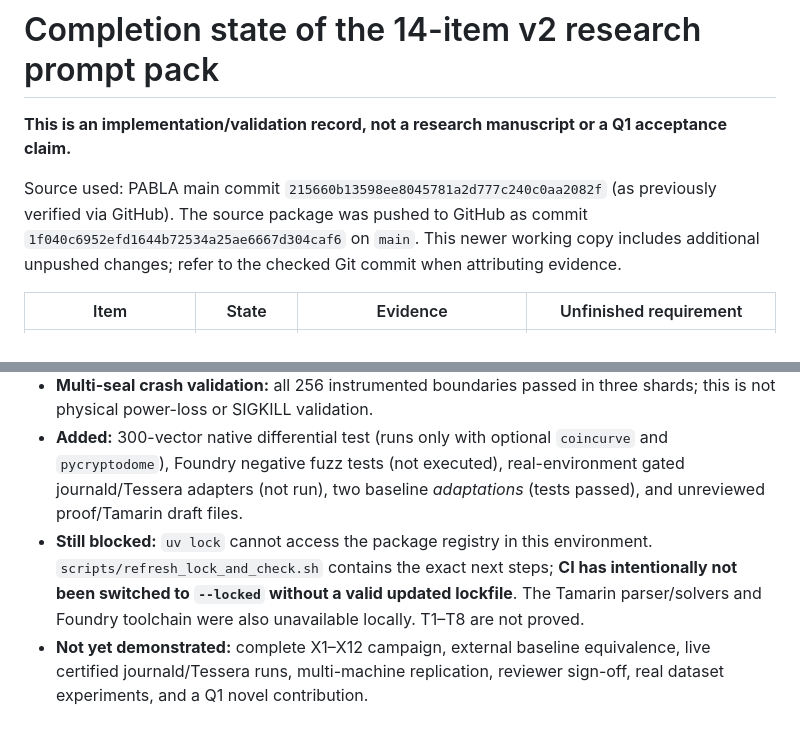
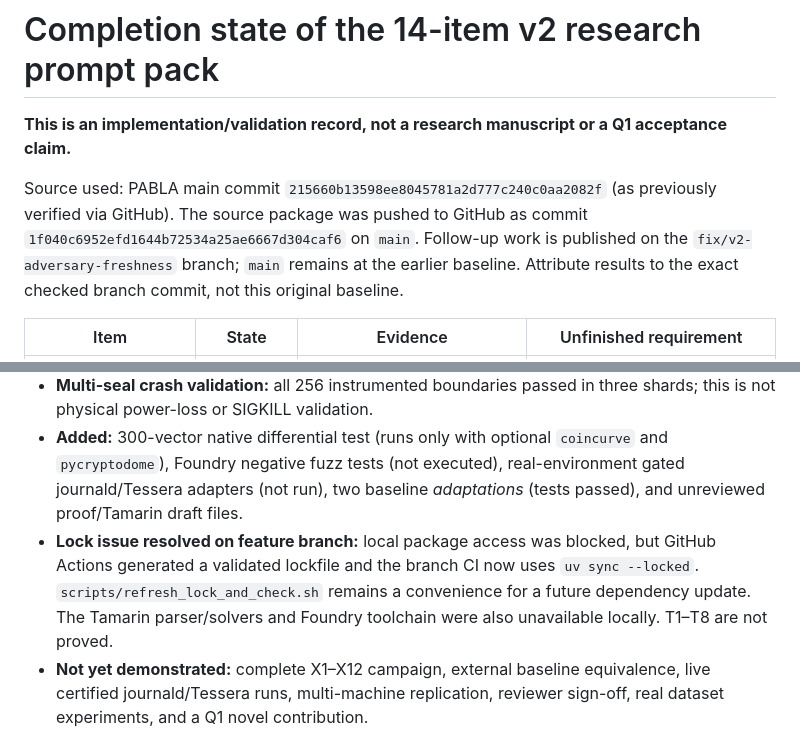
Before and after one commit to Verlopat/027, a Markdown page: docs/COMPLETION_STATUS.md, 2 parts joined by grey strips. Rendered like a GitHub page.

Commit message:
docs(v2): clarify pushed branch and resolved dependency lock status

```diff
--- a/docs/COMPLETION_STATUS.md
+++ b/docs/COMPLETION_STATUS.md
@@ -4,7 +4,9 @@
 
 Source used: PABLA main commit `215660b13598ee8045781a2d777c240c0aa2082f`
 (as previously verified via GitHub). The source package was pushed to GitHub as commit `1f040c6952efd1644b72534a25ae6667d304caf6` on `main`.
-This newer working copy includes additional unpushed changes; refer to the checked Git commit when attributing evidence.
+Follow-up work is published on the `fix/v2-adversary-freshness` branch;
+`main` remains at the earlier baseline. Attribute results to the exact checked
+branch commit, not this original baseline.
 
 | Item | State | Evidence | Unfinished requirement |
 |---|---|---|---|
@@ -51,10 +53,10 @@ power-loss resistance or secure deletion of old cryptographic secrets.
   `coincurve` and `pycryptodome`), Foundry negative fuzz tests (not executed),
   real-environment gated journald/Tessera adapters (not run), two baseline
   *adaptations* (tests passed), and unreviewed proof/Tamarin draft files.
-- **Still blocked:** `uv lock` cannot access the package registry in this
-  environment. `scripts/refresh_lock_and_check.sh` contains the exact next
-  steps; **CI has intentionally not been switched to `--locked` without a
-  valid updated lockfile**. The Tamarin parser/solvers and Foundry toolchain
+- **Lock issue resolved on feature branch:** local package access was blocked,
+  but GitHub Actions generated a validated lockfile and the branch CI now
+  uses `uv sync --locked`. `scripts/refresh_lock_and_check.sh` remains a
+  convenience for a future dependency update. The Tamarin parser/solvers and Foundry toolchain
   were also unavailable locally. T1–T8 are not proved.
 - **Not yet demonstrated:** complete X1–X12 campaign, external baseline
   equivalence, live certified journald/Tessera runs, multi-machine replication,
```
